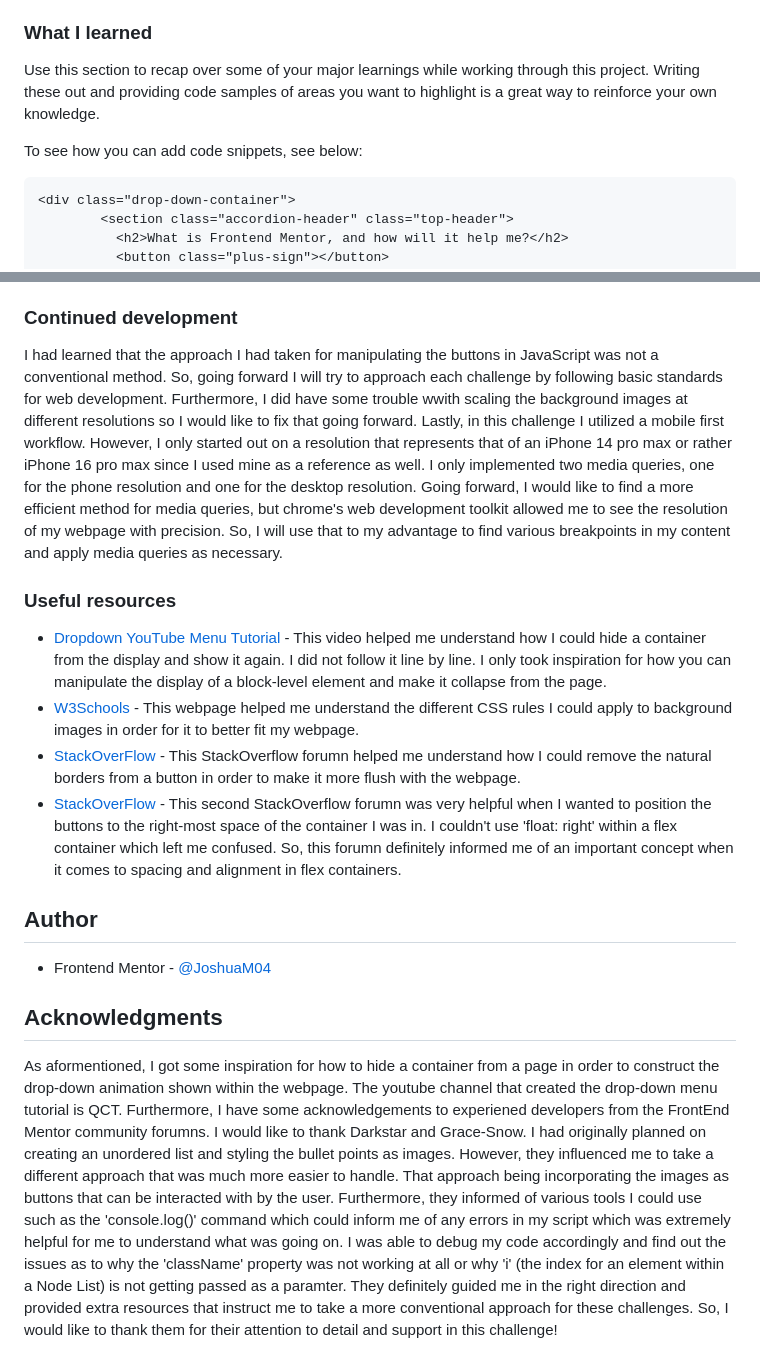
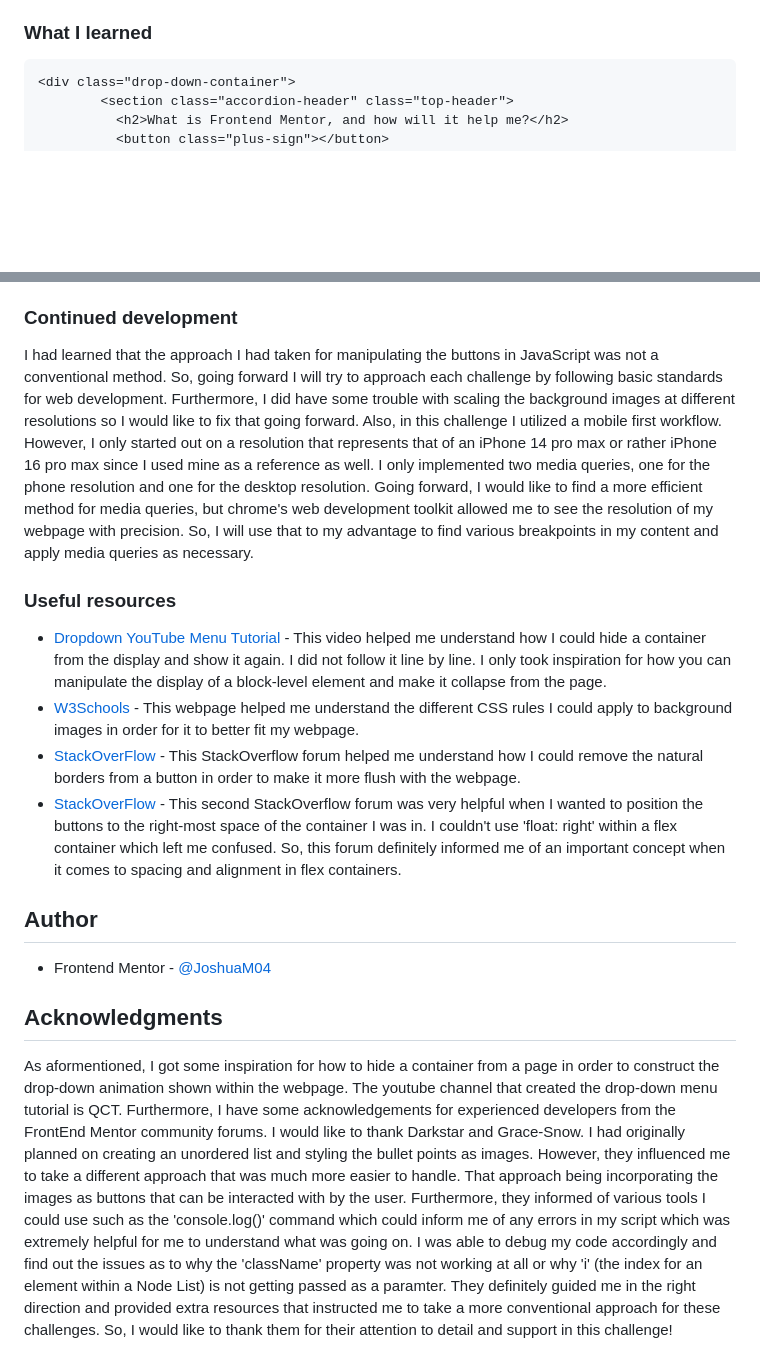
Before and after one commit to JoshuaM04/FAQ-accordion, a Markdown page: README.md, 2 parts joined by grey strips. Drawn GitHub-style; blank space fills up the shorter version.

Commit message:
Updated the README.md file to remove any spelling errors.

````diff
--- a/README.md
+++ b/README.md
@@ -47,10 +47,6 @@ Users should be able to:
 - Mobile-first workflow
 
 ### What I learned
-
-Use this section to recap over some of your major learnings while working through this project. Writing these out and providing code samples of areas you want to highlight is a great way to reinforce your own knowledge.
-
-To see how you can add code snippets, see below:
 
 ```html
 <div class="drop-down-container">
@@ -107,20 +103,19 @@ In this challenge, I was able to apply the knowledge I learned from reading a bo
 
 ### Continued development
 
-I had learned that the approach I had taken for manipulating the buttons in JavaScript was not a conventional method. So, going forward I will try to approach each challenge by following basic standards for web development. Furthermore, I did have some trouble wwith scaling the background images at different resolutions so I would like to fix that going forward. Lastly, in this challenge I utilized a mobile first workflow. However, I only started out on a resolution that represents that of an iPhone 14 pro max or rather iPhone 16 pro max since I used mine as a reference as well. I only implemented two media queries, one for the phone resolution and one for the desktop resolution. Going forward, I would like to find a more efficient method for media queries, but chrome's web development toolkit allowed me to see the resolution of my webpage with precision. So, I will use that to my advantage to find various breakpoints in my content and apply media queries as necessary.
+I had learned that the approach I had taken for manipulating the buttons in JavaScript was not a conventional method. So, going forward I will try to approach each challenge by following basic standards for web development. Furthermore, I did have some trouble with scaling the background images at different resolutions so I would like to fix that going forward. Also, in this challenge I utilized a mobile first workflow. However, I only started out on a resolution that represents that of an iPhone 14 pro max or rather iPhone 16 pro max since I used mine as a reference as well. I only implemented two media queries, one for the phone resolution and one for the desktop resolution. Going forward, I would like to find a more efficient method for media queries, but chrome's web development toolkit allowed me to see the resolution of my webpage with precision. So, I will use that to my advantage to find various breakpoints in my content and apply media queries as necessary.
 
 ### Useful resources
 
 - [Dropdown YouTube Menu Tutorial](https://www.youtube.com/watch?v=hBbrGFCszU4) - This video helped me understand how I could hide a container from the display and show it again. I did not follow it line by line. I only took inspiration for how you can manipulate the display of a block-level element and make it collapse from the page.
 - [W3Schools](https://www.w3schools.com/cssref/pr_background-position.php) - This webpage helped me understand the different CSS rules I could apply to background images in order for it to better fit my webpage.
-- [StackOverFlow](https://stackoverflow.com/questions/11497094/remove-border-from-buttons) - This StackOverflow forumn helped me understand how I could remove the natural borders from a button in order to make it more flush with the webpage.
-- [StackOverFlow](https://stackoverflow.com/questions/39194630/float-does-not-work-in-a-flex-container) - This second StackOverflow forumn was very helpful when I wanted to position the buttons to the right-most space of the container I was in. I couldn't use 'float: right' within a flex container which left me confused. So, this forumn definitely informed me of an important concept when it comes to spacing and alignment in flex containers.
+- [StackOverFlow](https://stackoverflow.com/questions/11497094/remove-border-from-buttons) - This StackOverflow forum helped me understand how I could remove the natural borders from a button in order to make it more flush with the webpage.
+- [StackOverFlow](https://stackoverflow.com/questions/39194630/float-does-not-work-in-a-flex-container) - This second StackOverflow forum was very helpful when I wanted to position the buttons to the right-most space of the container I was in. I couldn't use 'float: right' within a flex container which left me confused. So, this forum definitely informed me of an important concept when it comes to spacing and alignment in flex containers.
 
 ## Author
 
 - Frontend Mentor - [@JoshuaM04](https://www.frontendmentor.io/profile/JoshuaM04)
 
-
 ## Acknowledgments
 
-As aformentioned, I got some inspiration for how to hide a container from a page in order to construct the drop-down animation shown within the webpage. The youtube channel that created the drop-down menu tutorial is QCT. Furthermore, I have some acknowledgements to experiened developers from the FrontEnd Mentor community forumns. I would like to thank Darkstar and Grace-Snow. I had originally planned on creating an unordered list and styling the bullet points as images. However, they influenced me to take a different approach that was much more easier to handle. That approach being incorporating the images as buttons that can be interacted with by the user. Furthermore, they informed of various tools I could use such as the 'console.log()' command which could inform me of any errors in my script which was extremely helpful for me to understand what was going on. I was able to debug my code accordingly and find out the issues as to why the 'className' property was not working at all or why 'i' (the index for an element within a Node List) is not getting passed as a paramter. They definitely guided me in the right direction and provided extra resources that instruct me to take a more conventional approach for these challenges. So, I would like to thank them for their attention to detail and support in this challenge!
+As aformentioned, I got some inspiration for how to hide a container from a page in order to construct the drop-down animation shown within the webpage. The youtube channel that created the drop-down menu tutorial is QCT. Furthermore, I have some acknowledgements for experienced developers from the FrontEnd Mentor community forums. I would like to thank Darkstar and Grace-Snow. I had originally planned on creating an unordered list and styling the bullet points as images. However, they influenced me to take a different approach that was much more easier to handle. That approach being incorporating the images as buttons that can be interacted with by the user. Furthermore, they informed of various tools I could use such as the 'console.log()' command which could inform me of any errors in my script which was extremely helpful for me to understand what was going on. I was able to debug my code accordingly and find out the issues as to why the 'className' property was not working at all or why 'i' (the index for an element within a Node List) is not getting passed as a paramter. They definitely guided me in the right direction and provided extra resources that instructed me to take a more conventional approach for these challenges. So, I would like to thank them for their attention to detail and support in this challenge!
````
